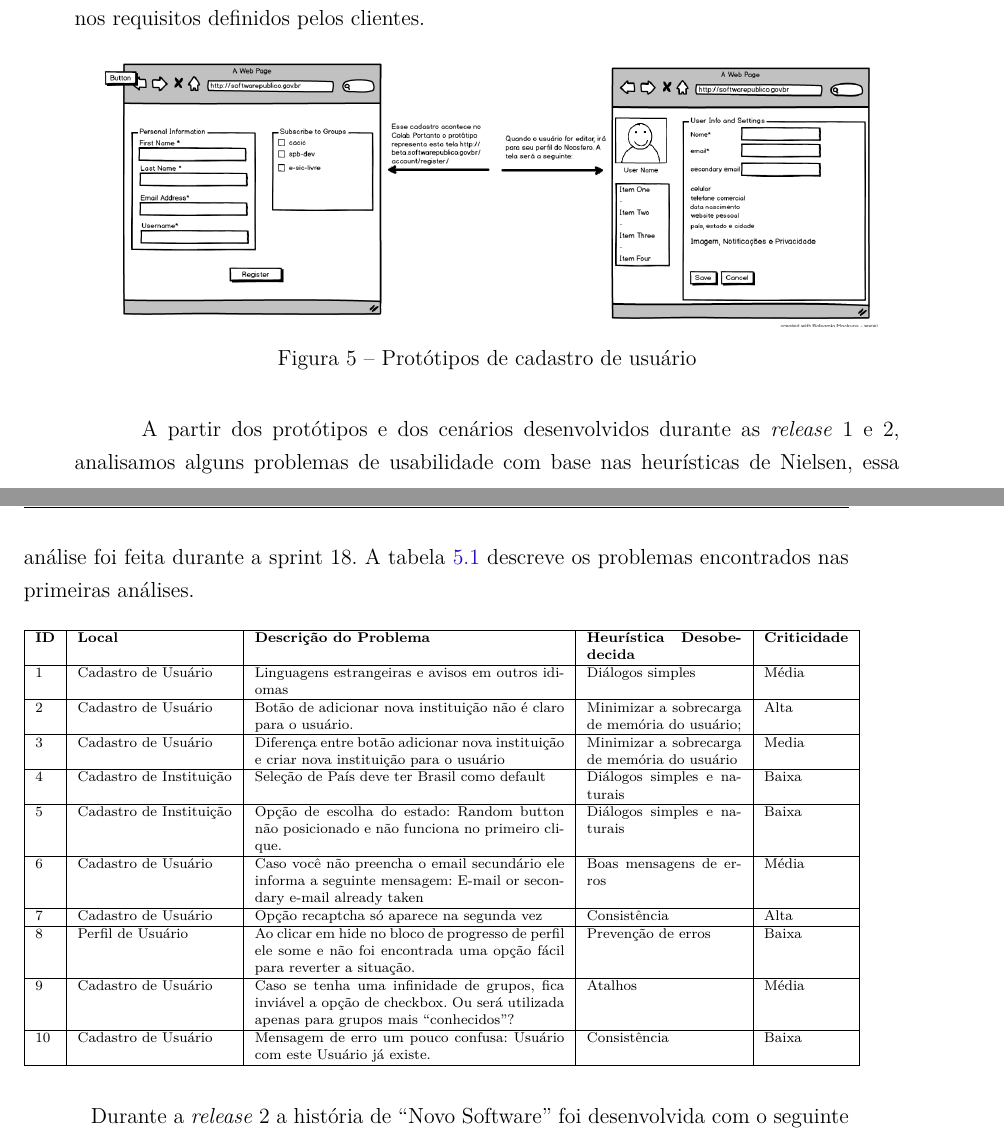
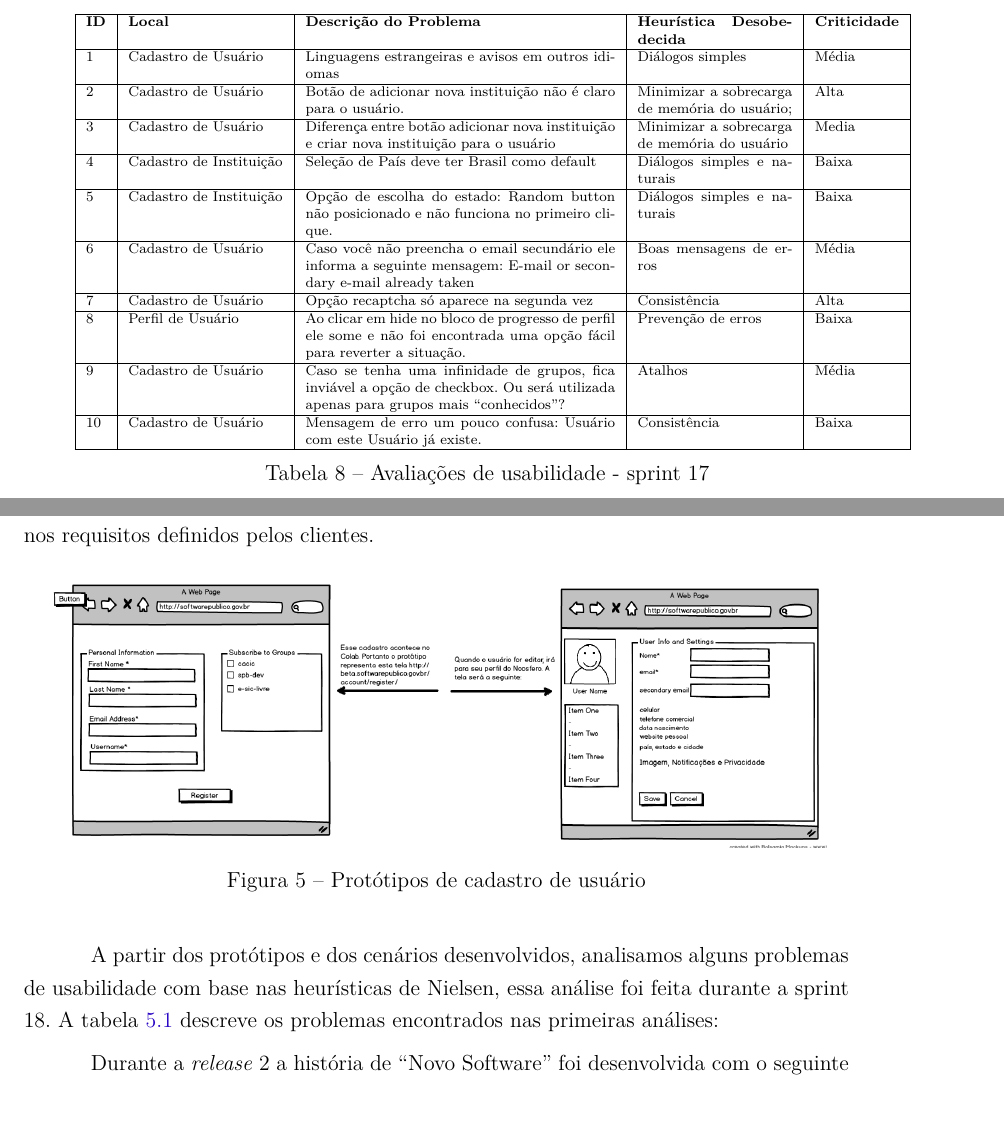
Before and after one commit to riurick/tcc_texto, a LaTeX thesis (tcc.tex, which reads capitulos/5-projeto.tex): two parts of pages 49 and 50 of 97, joined at a grey line, cut so that both start at the same text. Compiled offline with pdfLaTeX.

Commit message:
correcoes

```diff
--- a/capitulos/5-projeto.tex
+++ b/capitulos/5-projeto.tex
@@ -97,21 +97,8 @@ Os demais cenários encontram-se na seção apêndice \ref{cenario_uso}.
 
 Após desenvolvido, estes cenários apresentaram alguns problemas de usabilidade analisando-os de acordo com a avaliação das heurísticas de Nielsen (seção \ref{metodos_avaliacoes}) realizada na sprint 17. Após o processo de desenvolvimento ter uma melhoria na visão de usabilidade, verificamos que os cenários apresentaram melhoras em relação às heurísticas de Nielsen.
 
-Durante a \textit{release} 2 a história de ``Cadastro de Usuário'' foi desenvolvida novamente com novo cenário \ref{cenario_r1}. Para este cenário foi desenvolvido o seguinte protótipo, baseando-se nos requisitos definidos pelos clientes.
-
-	\begin{figure}[h!]
-    	\centering
-    	\includegraphics[keepaspectratio=true,scale=0.3]
-      		{figuras/CadastroEdicaoUser.eps}
-    	\caption{Protótipos de cadastro de usuário}
-    	\label{cadastro user}
-	\end{figure}
-
-A partir dos protótipos e dos cenários desenvolvidos durante as \textit{release} 1 e 2, analisamos alguns problemas de usabilidade com base nas heurísticas de Nielsen, essa análise foi feita durante a sprint 18. A tabela \ref{table_1a} descreve os problemas encontrados nas primeiras análises.
-
 %INSERIR TABELA DE PROBLEMAS
 \begin{table}[h!]
-\label{table_1a}
 \scalefont{.65}
 \begin{tabular}{|l|p{3cm}|p{6cm}|p{3cm}|l|}
 \hline
@@ -128,8 +115,23 @@ A partir dos protótipos e dos cenários desenvolvidos durante as \textit{releas
 9           & Cadastro de Usuário  & Caso se tenha uma infinidade de grupos, fica inviável a opção de checkbox. Ou será utilizada apenas para grupos mais ``conhecidos''? & Atalhos & Média                \\ \hline
 10           & Cadastro de Usuário  & Mensagem de erro um pouco confusa: Usuário com este Usuário já existe.  & Consistência                     & Baixa                \\ \hline
 \end{tabular}
+\caption{Avaliações de usabilidade - sprint 17}
 \scalefont{1}
 \end{table}
+
+
+Durante a \textit{release} 2 a história de ``Cadastro de Usuário'' foi desenvolvida novamente com novo cenário \ref{cenario_r1}. Para este cenário foi desenvolvido o seguinte protótipo, baseando-se nos requisitos definidos pelos clientes.
+
+	\begin{figure}[h!]
+    	\centering
+    	\includegraphics[keepaspectratio=true,scale=0.3]
+      		{figuras/CadastroEdicaoUser.eps}
+    	\caption{Protótipos de cadastro de usuário}
+    	\label{cadastro user}
+	\end{figure}
+
+A partir dos protótipos e dos cenários desenvolvidos, analisamos alguns problemas de usabilidade com base nas heurísticas de Nielsen, essa análise foi feita durante a sprint 18. A tabela \ref{table_1a} descreve os problemas encontrados nas primeiras análises:
+
 
 Durante a \textit{release} 2 a história de ``Novo Software'' foi desenvolvida com o seguinte cenário de sucesso:
 
```
Also changed, not shown: capitulos/5-projeto.tex (3 more changed lines).
